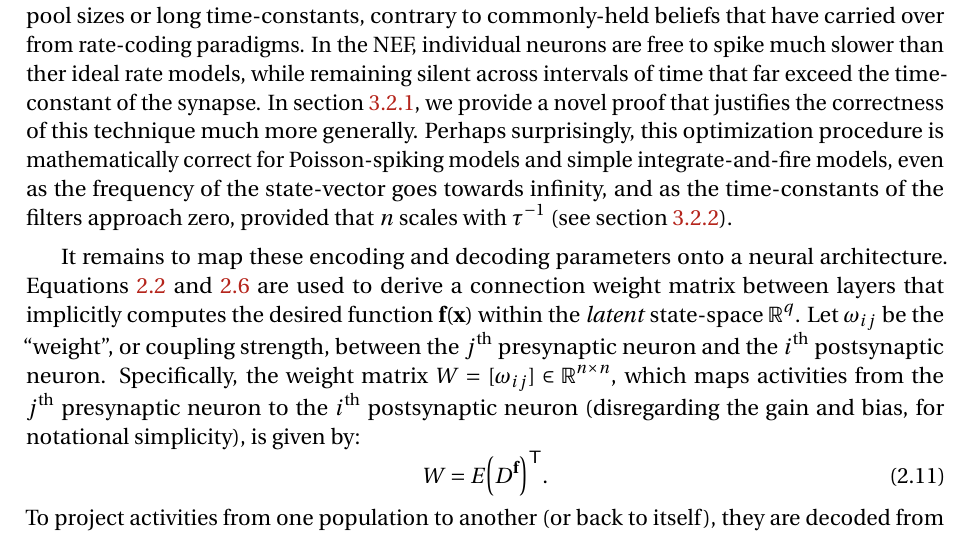
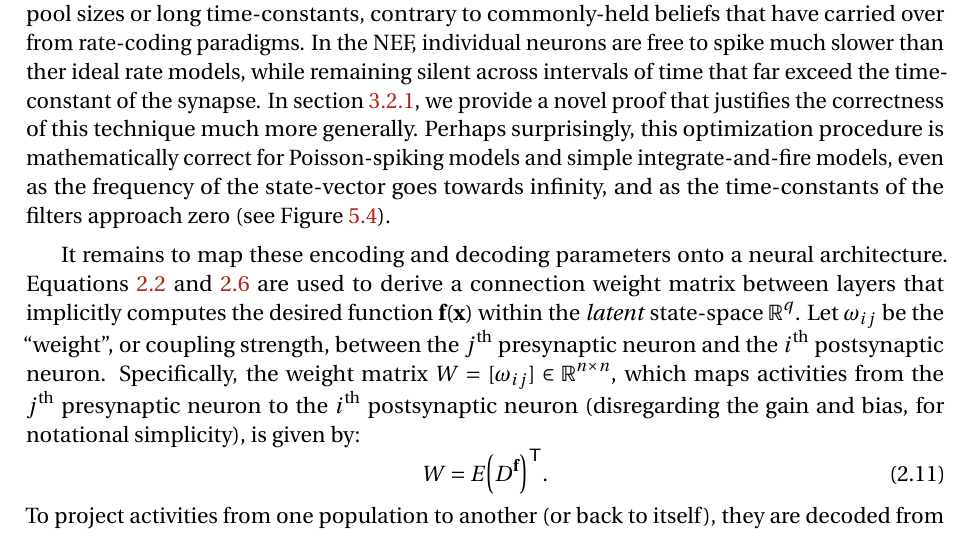
Before and after one commit to arvoelke/phd, a LaTeX thesis (paper/phd.tex, which reads paper/phd-background.tex): part of page 39 of 218, cut so that both start at the same text. Compiled offline with pdfLaTeX; a missing bibliography style is replaced by a similar one.

Commit message:
This is less ambiguous

```diff
--- a/paper/phd-background.tex
+++ b/paper/phd-background.tex
@@ -366,7 +366,7 @@ In section~\ref{sec:psc-coding}, we discuss how our adoption of equation~\ref{eq
 We suggest that the NEF should instead by characterized as mapping latent state-variables onto postsynaptic currents, and to label this as a ``postsynaptic current code''; this code can exhibit repeatedly precise spike-times, facilitate rapid transmission of information, and does not demand excessive pool sizes or long time-constants, contrary to commonly-held beliefs that have carried over from rate-coding paradigms.
 In the NEF, individual neurons are free to spike much slower than ther ideal rate models, while remaining silent across intervals of time that far exceed the time-constant of the synapse.
 In section~\ref{sec:spike-coding}, we provide a novel proof that justifies the correctness of this technique much more generally.
-Perhaps surprisingly, this optimization procedure is mathematically correct for Poisson-spiking models and simple integrate-and-fire models, even as the frequency of the state-vector goes towards infinity, and as the time-constants of the filters approach zero, provided that $n$ scales with $\tau^{-1}$ (see section~\ref{sec:scalability}).
+Perhaps surprisingly, this optimization procedure is mathematically correct for Poisson-spiking models and simple integrate-and-fire models, even as the frequency of the state-vector goes towards infinity, and as the time-constants of the filters approach zero (see Figure~\ref{fig:poisson-frequency-scaling}).
 % We also remark that one may use singular value decomposition~(SVD) to characterize the class of functions that can be accurately approximated by the chosen neural basis functions~\citep[][pp.~185--217]{eliasmith2003a}.
 
 It remains to map these encoding and decoding parameters onto a neural architecture.
```
